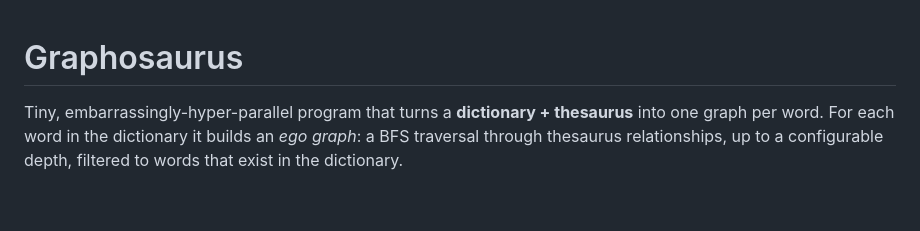
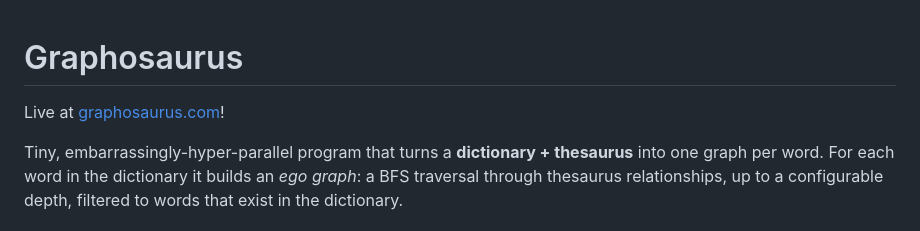
Before and after one commit to SaahilParikh/Graphosaurus, a Markdown page: README.md, the part around the change. Drawn GitHub-style; blank space fills up the shorter version.

Commit message:
Update README with live link to graphosaurus.com
Add live link to the project in the README

```diff
--- a/README.md
+++ b/README.md
@@ -1,4 +1,6 @@
 # Graphosaurus
+
+Live at [graphosaurus.com](graphosaurus.com)!
 
 Tiny, embarrassingly-hyper-parallel program that turns a **dictionary + thesaurus**
 into one graph per word. For each word in the dictionary it builds an *ego
```
